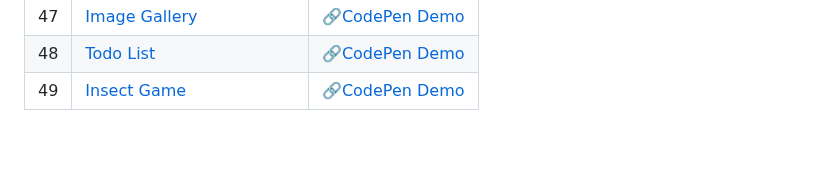
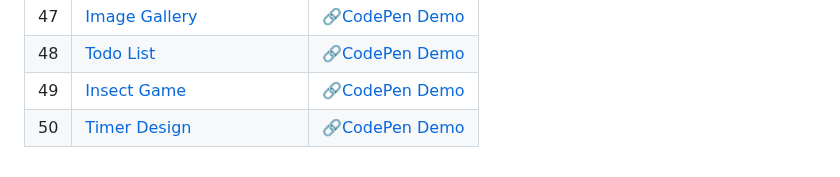
Before and after one commit to sidneyshafer/mini-web-projects, a Markdown page: README.md, the part around the change. Drawn GitHub-style; blank space fills up the shorter version.

```diff
--- a/README.md
+++ b/README.md
@@ -52,3 +52,4 @@
 | 47 | [Image Gallery](47-image-gallery) | 🔗[CodePen Demo](https://codepen.io/sidneyshafer/pen/rNbjoOJ) |
 | 48 | [Todo List](48-todo-list) | 🔗[CodePen Demo](https://codepen.io/sidneyshafer/pen/KKYabMq) |
 | 49 | [Insect Game](49-insect-game) | 🔗[CodePen Demo](https://codepen.io/sidneyshafer/pen/poBRqap) |
+| 50 | [Timer Design](50-timer-design) | 🔗[CodePen Demo](https://codepen.io/sidneyshafer/pen/qBwRLYG) |
```
